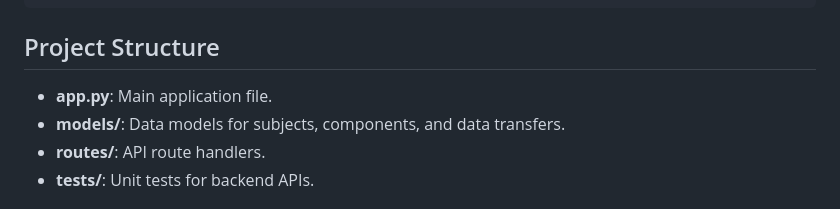
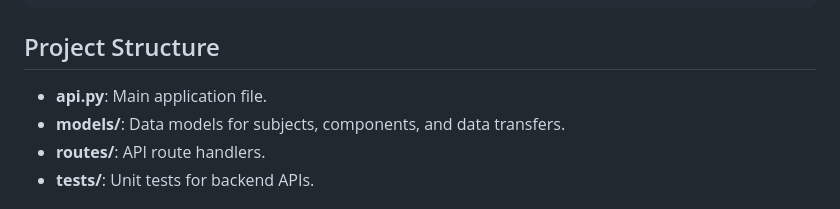
Before and after one commit to philopaterwaheed/planitly_backend, a Markdown page: README.md, the part around the change. Rendered like a GitHub page.

````diff
--- a/README.md
+++ b/README.md
@@ -180,7 +180,7 @@ Response:
 ```
 ## Project Structure
 
-- **app.py**: Main application file.
+- **api.py**: Main application file.
 - **models/**: Data models for subjects, components, and data transfers.
 - **routes/**: API route handlers.
 - **tests/**: Unit tests for backend APIs.
````
